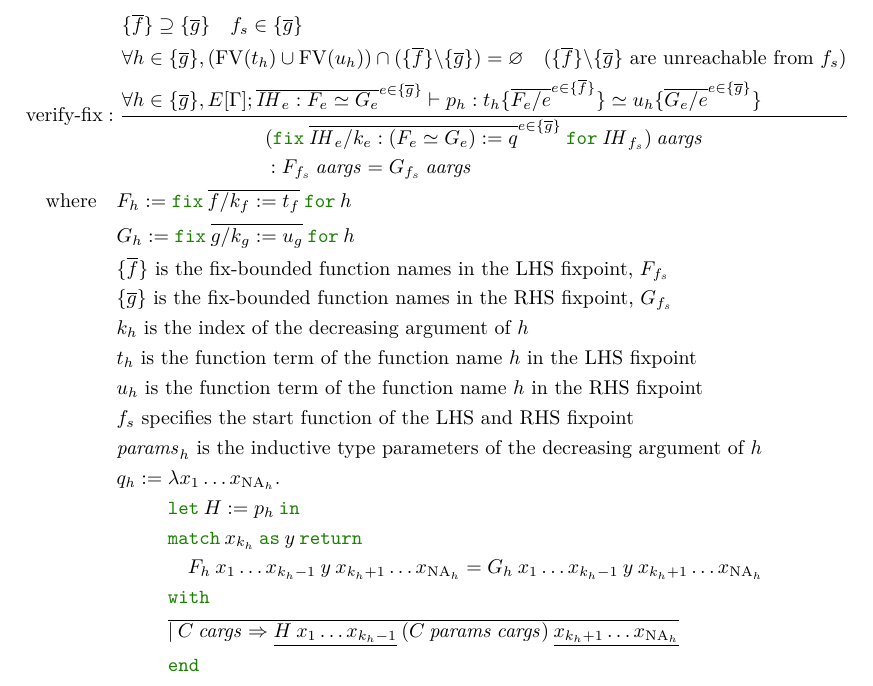
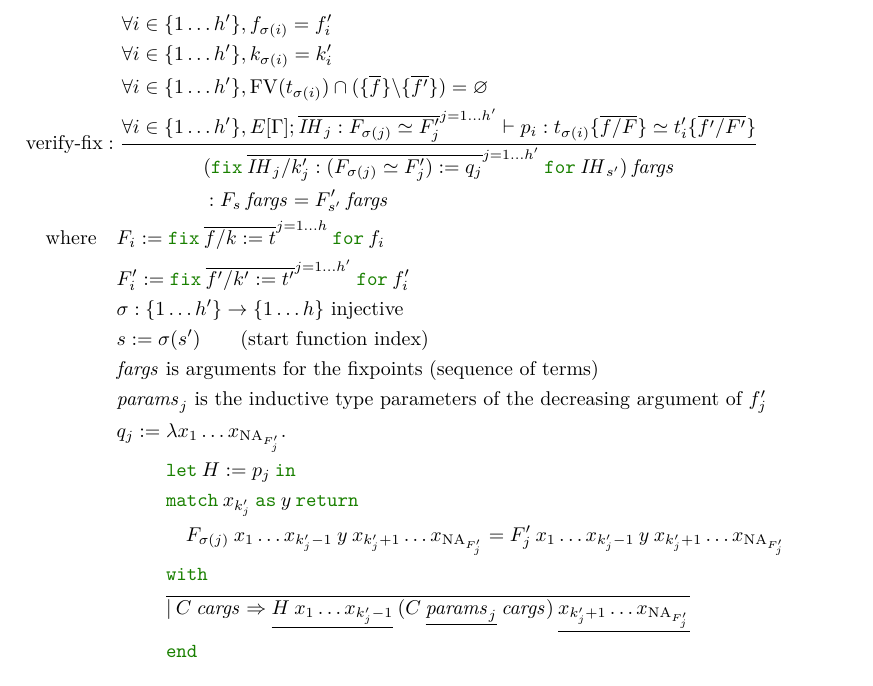
Before and after one commit to akr/codegen, a LaTeX document (doc/codegen.tex): part of page 28 of 31, cut at the place of the change. Compiled offline with XeLaTeX.

Commit message:
[doc] updated.

```diff
--- a/doc/codegen.tex
+++ b/doc/codegen.tex
@@ -2138,44 +2138,40 @@ About codegen_s0_f1_proof.
   \text{verify-fix}:
     \dfrac{
       \begin{aligned}
-        & \{\rep{f}\} \supseteq \{\rep{g}\} \quad f_s \in  \{\rep{g}\} \\
-        & \forall h \in \{\rep{g}\}, (\FV(t_h) \cup \FV(u_h)) \cap (\{\rep{f}\} \backslash \{\rep{g}\}) = \varnothing \quad \mbox{($\{\rep{f}\} \backslash \{\rep{g}\}$ are unreachable from $f_s$)} \\
-        % & h_1 = |\rep{f}| \\
-        % & h_2 = |\rep{g}| \\
-        & \forall h \in \{\rep{g}\}, E[\Gamma]; \repi{\mathit{IH}_e : F_e \simeq G_e}{e\in\{\rep{g}\}} \vdash p_{h} : \substmi{t_{h}}{F_e}{e}{e\in\{\rep{f}\}} \simeq \substmi{u_{h}}{G_e}{e}{e\in\{\rep{g}\}}
+        & \forall i \in \{1\ldots h'\}, f_{\sigma(i)} = f'_i \\
+        & \forall i \in \{1\ldots h'\}, k_{\sigma(i)} = k'_i \\
+        & \forall i \in \{1\ldots h'\}, \FV(t_{\sigma(i)}) \cap (\{\rep{f}\} \backslash \{\rep{f'}\}) = \varnothing \\
+        & \forall i \in \{1\ldots h'\}, E[\Gamma]; \repi{\mathit{IH}_j : F_{\sigma(j)} \simeq F'_j}{j=1\ldots h'} \vdash p_i : \substm{t_{\sigma(i)}}{f}{F} \simeq \substm{t'_{i}}{f'}{F'}
       \end{aligned}
     }{
       \begin{aligned}
-        & (\kwfix\:\repi{\mathit{IH}_e / k_e : (F_e \simeq G_e) := q}{e\in\{\rep{g}\}}\:\kwfor\:\mathit{IH}_{f_s})\:\mathit{aargs} \\
-        & : F_{f_s}\:\mathit{aargs} = G_{f_s}\:\mathit{aargs}
+        & (\kwfix\:\repi{\mathit{IH}_j / k'_j : (F_{\sigma(j)} \simeq F'_j) := q_j}{j=1\ldots h'}\:\kwfor\:\mathit{IH}_{s'})\:\mathit{fargs} \\
+        & : F_s\:\mathit{fargs} = F'_{s'}\:\mathit{fargs}
       \end{aligned}
     } \\
     \quad \mbox{where} \quad
       \begin{aligned}[t]
-        & F_{h} := \kwfix\:\rep{f/k_f:=t_f}\:\kwfor\:{h} \\
-        & G_{h} := \kwfix\:\rep{g/k_g:=u_g}\:\kwfor\:{h} \\
-        & \mbox{$\{\rep{f}\}$ is the fix-bounded function names in the LHS fixpoint, $F_{f_s}$} \\
-        & \mbox{$\{\rep{g}\}$ is the fix-bounded function names in the RHS fixpoint, $G_{f_s}$} \\
-        & \mbox{$k_h$ is the index of the decreasing argument of $h$} \\
-        & \mbox{$t_h$ is the function term of the function name $h$ in the LHS fixpoint} \\
-        & \mbox{$u_h$ is the function term of the function name $h$ in the RHS fixpoint} \\
-        & \mbox{$f_s$ specifies the start function of the LHS and RHS fixpoint} \\
-        & \mbox{$\mathit{params}_h$ is the inductive type parameters of the decreasing argument of $h$} \\
-        & q_h :=
+        & F_{i} := \kwfix\:\repi{f/k:=t}{j=1\ldots h}\:\kwfor\:{f_i} \\
+        & F'_{i} := \kwfix\:\repi{f'/k':=t'}{j=1\ldots h'}\:\kwfor\:{f'_i} \\
+        & \sigma : \{1\ldots h'\} \to \{1\ldots h\} \ \mbox{injective} \\
+        & s := \sigma(s') \qquad \mbox{(start function index)} \\
+        & \mbox{$\mathit{fargs}$ is arguments for the fixpoints (sequence of terms)} \\
+        & \mbox{$\mathit{params}_j$ is the inductive type parameters of the decreasing argument of $f'_j$} \\
+        & q_j :=
           \begin{aligned}[t]
-            & \lambda x_1 \ldots x_{\NA_{h}} . \\
-            & \kwlet\:H := p_{h}\:\kwin \\
-            & \kwmatch\:x_{k_{h}}\:\kwas\:y\:\kwreturn \\
-            & \quad F_{h}\:x_1 \ldots x_{k_{h}-1}\:y\:x_{k_{h}+1} \ldots x_{\NA_{h}} = G_{h}\:x_1 \ldots x_{k_{h}-1}\:y\:x_{k_{h}+1} \ldots x_{\NA_{h}} \\
+            & \lambda x_1 \ldots x_{\NA_{F'_j}} . \\
+            & \kwlet\:H := p_{j}\:\kwin \\
+            & \kwmatch\:x_{k'_j}\:\kwas\:y\:\kwreturn \\
+            & \quad F_{\sigma(j)}\:x_1 \ldots x_{k'_j-1}\:y\:x_{k'_j+1} \ldots x_{\NA_{F'_j}} = F'_{j}\:x_1 \ldots x_{k'_j-1}\:y\:x_{k'_j+1} \ldots x_{\NA_{F'_j}} \\
             & \kwwith \\
-            & \rep{|\:C\:\mathit{cargs} \Rightarrow \underline{H\:x_1 \ldots x_{k_{h}-1}}\:(C\:\mathit{params}\:\mathit{cargs})\:\underline{x_{k_{h}+1} \ldots x_{\NA_{h}}}} \\
+            & \rep{|\:C\:\mathit{cargs} \Rightarrow \underline{H\:x_1 \ldots x_{k'_j-1}}\:(C\:\underline{\mathit{params}_j}\:\mathit{cargs})\:\underline{x_{k'_j+1} \ldots x_{\NA_{F'_j}}}} \\
             & \kwend
           \end{aligned}
       \end{aligned} \\
     \quad \mbox{Note:}~
       \begin{minipage}[t]{0.8\columnwidth}
-        This verify-fix rule builds a proof term ($\kwfix\ldots\kwfor\:\mathit{IH}_{f_s}$) for extensional equality of fixpoints ($F_{f_s} \simeq G_{f_s}$) from extensional equality proofs of iota-fix reduced forms ($p_h$).
-        The \kwmatch-expression in $q_h$ makes the equality iota-fix reducible by destructing the decreasing argument.
+        This verify-fix rule builds a proof term ($\kwfix\ldots\kwfor\:\mathit{IH}_{s'}$) for extensional equality of fixpoints ($F_{s} \simeq F'_{s'}$) from extensional equality proofs of iota-fix reduced forms ($p_i$).
+        The \kwmatch-expression in $q_j$ makes the equality iota-fix reducible by destructing the decreasing argument.
       \end{minipage}
     \breakrule
 \end{gather*}
```
